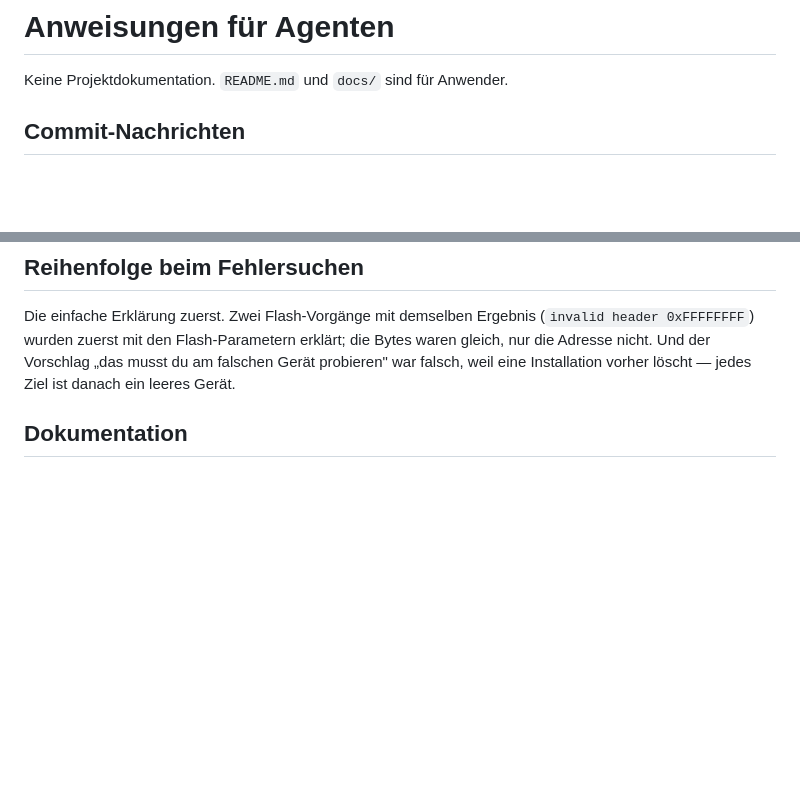
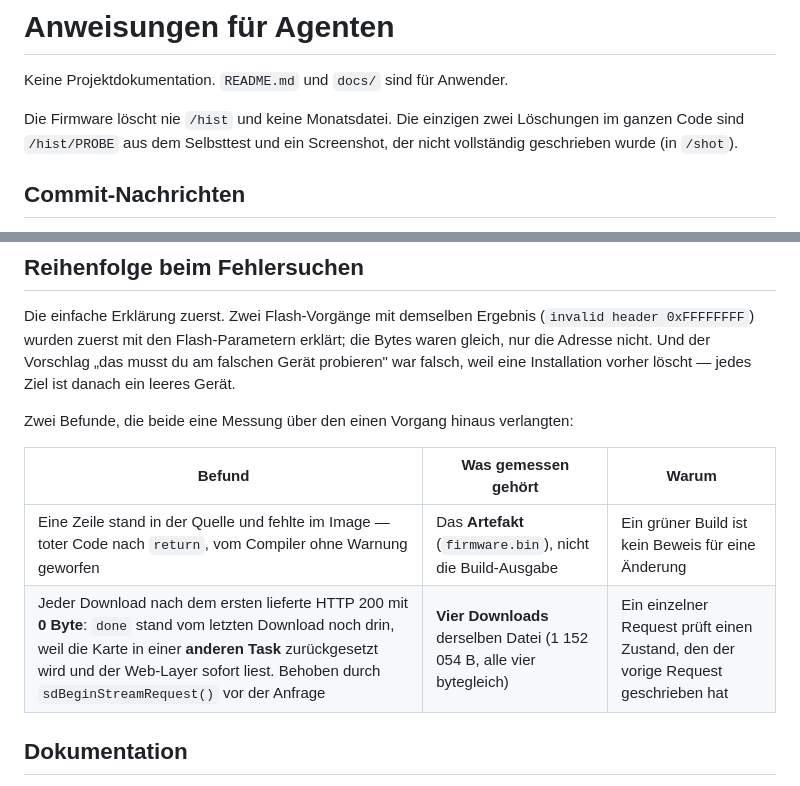
Before and after one commit to fboor/rct-panel, a Markdown page: AGENTS.md, 2 parts joined by grey strips. Rendered like a GitHub page; blank space fills up the shorter version.

```diff
--- a/AGENTS.md
+++ b/AGENTS.md
@@ -1,6 +1,10 @@
 # Anweisungen für Agenten
 
 Keine Projektdokumentation. `README.md` und `docs/` sind für Anwender.
+
+Die Firmware löscht nie `/hist` und keine Monatsdatei. Die einzigen zwei
+Löschungen im ganzen Code sind `/hist/PROBE` aus dem Selbsttest und ein
+Screenshot, der nicht vollständig geschrieben wurde (in `/shot`).
 
 ## Commit-Nachrichten
 
@@ -98,6 +109,13 @@ Bytes waren gleich, nur die Adresse nicht. Und der Vorschlag „das musst du am
 falschen Gerät probieren" war falsch, weil eine Installation vorher löscht — jedes
 Ziel ist danach ein leeres Gerät.
 
+Zwei Befunde, die beide eine Messung über den einen Vorgang hinaus verlangten:
+
+| Befund | Was gemessen gehört | Warum |
+|---|---|---|
+| Eine Zeile stand in der Quelle und fehlte im Image — toter Code nach `return`, vom Compiler ohne Warnung geworfen | Das **Artefakt** (`firmware.bin`), nicht die Build-Ausgabe | Ein grüner Build ist kein Beweis für eine Änderung |
+| Jeder Download nach dem ersten lieferte HTTP 200 mit **0 Byte**: `done` stand vom letzten Download noch drin, weil die Karte in einer **anderen Task** zurückgesetzt wird und der Web-Layer sofort liest. Behoben durch `sdBeginStreamRequest()` vor der Anfrage | **Vier Downloads** derselben Datei (1 152 054 B, alle vier bytegleich) | Ein einzelner Request prüft einen Zustand, den der vorige Request geschrieben hat |
+
 ## Dokumentation
 
 Kurz. Keine Prosa. Tabellen, Listen, Zahlen. Ein Satz pro Aussage. Erklärt wird
```
Also changed, not shown: other parts of AGENTS.md (+9 -2 lines).
